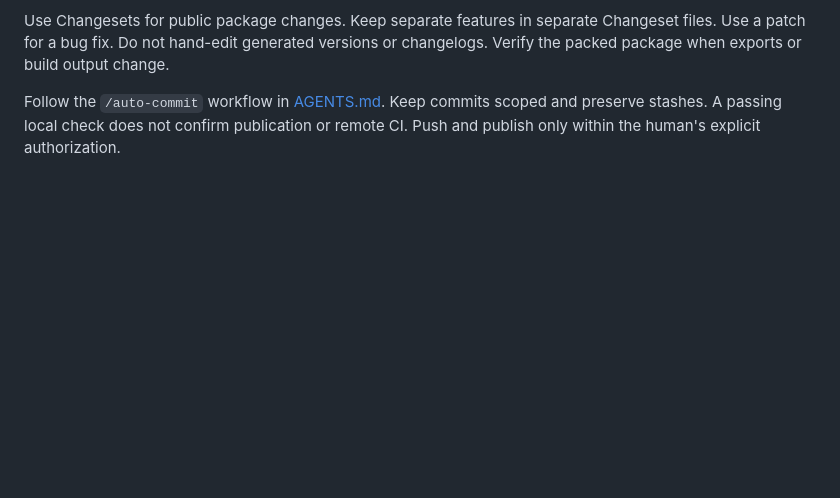
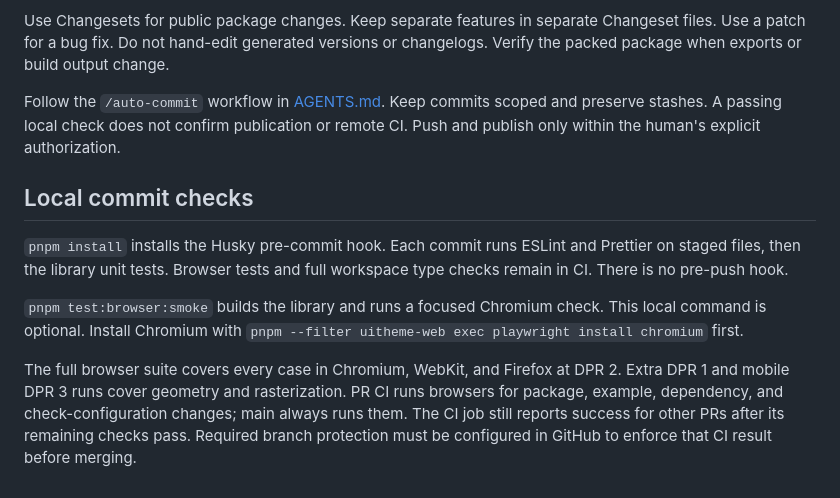
Before and after one commit to tonyedgal/ui-theme, a Markdown page: CLAUDE.md, the part around the change. GitHub-like rendering; blank space fills up the shorter version.

Commit message:
docs: explain commit and browser check scopes

```diff
--- a/CLAUDE.md
+++ b/CLAUDE.md
@@ -108,3 +108,20 @@ or changelogs. Verify the packed package when exports or build output change.
 Follow the `/auto-commit` workflow in [AGENTS.md](AGENTS.md). Keep commits scoped
 and preserve stashes. A passing local check does not confirm publication or
 remote CI. Push and publish only within the human's explicit authorization.
+
+## Local commit checks
+
+`pnpm install` installs the Husky pre-commit hook. Each commit runs ESLint and
+Prettier on staged files, then the library unit tests. Browser tests and full
+workspace type checks remain in CI. There is no pre-push hook.
+
+`pnpm test:browser:smoke` builds the library and runs a focused Chromium check.
+This local command is optional. Install Chromium with
+`pnpm --filter uitheme-web exec playwright install chromium` first.
+
+The full browser suite covers every case in Chromium, WebKit, and Firefox at
+DPR 2. Extra DPR 1 and mobile DPR 3 runs cover geometry and rasterization.
+PR CI runs browsers for package, example, dependency, and check-configuration
+changes; main always runs them. The CI job still reports success for other PRs
+after its remaining checks pass. Required branch protection must be configured
+in GitHub to enforce that CI result before merging.
```
